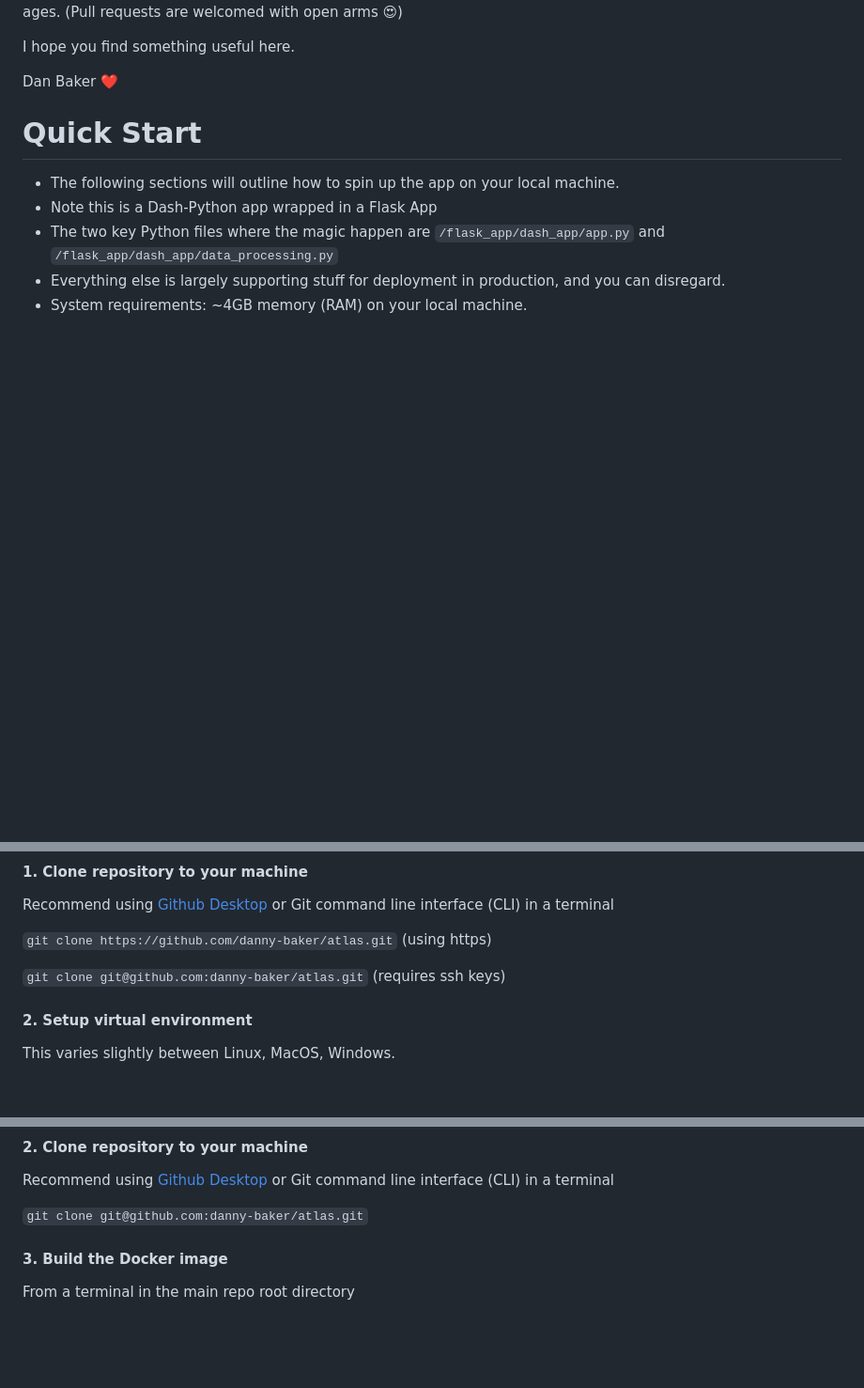
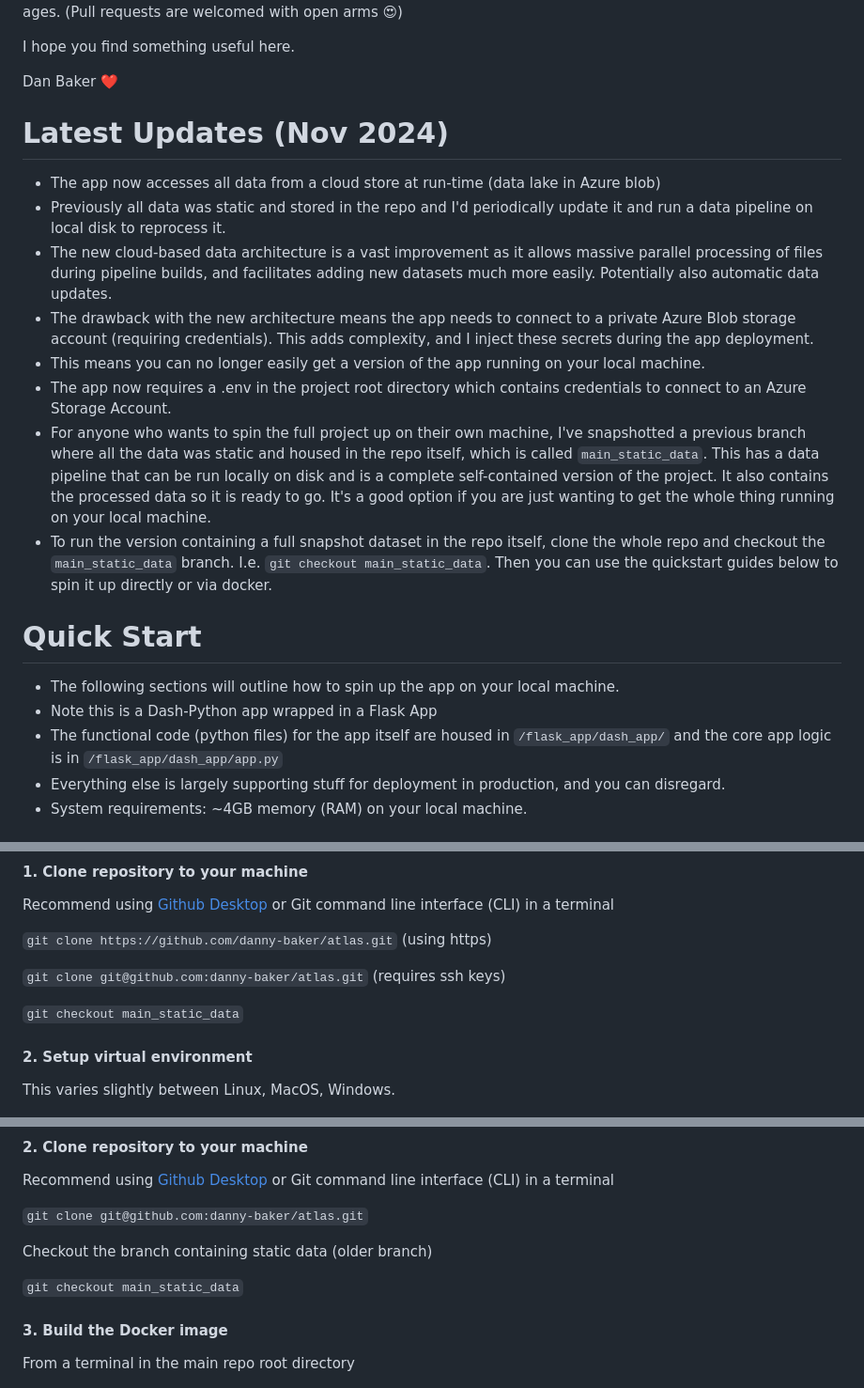
Before and after one commit to danny-baker/atlas, a Markdown page: README.md, 3 parts joined by grey strips. Shown: that part at 94% size. Drawn GitHub-style; blank space fills up the shorter version.

Commit message:
facility to run app using static data

```diff
--- a/README.md
+++ b/README.md
@@ -12,12 +12,22 @@ I hope you find something useful here.
 
 Dan Baker :heart:
 
+# Latest Updates (Nov 2024)
+* The app now accesses all data from a cloud store at run-time (data lake in Azure blob)
+* Previously all data was static and stored in the repo and I'd periodically update it and run a data pipeline on local disk to reprocess it.
+* The new cloud-based data architecture is a vast improvement as it  allows massive parallel processing of files during pipeline builds, and facilitates adding new datasets much more easily. Potentially also automatic data updates.
+* The drawback with the new architecture means the app needs to connect to a private Azure Blob storage account (requiring credentials). This adds complexity, and I inject these secrets during the app deployment.
+* This means you can no longer easily get a version of the app running on your local machine.
+* The app now requires a .env in the project root directory which contains credentials to connect to an Azure Storage Account.
+* For anyone who wants to spin the full project up on their own machine, I've snapshotted a previous branch where all the data was static and housed in the repo itself, which is called `main_static_data`. This has a data pipeline that can be run locally on disk and is a complete self-contained version of the project. It also contains the processed data so it is ready to go. It's a good option if you are just wanting to get the whole thing running on your local machine.
+* To run the version containing a full snapshot dataset in the repo itself, clone the whole repo and checkout the `main_static_data` branch. I.e. `git checkout main_static_data`. Then you can use the quickstart guides below to spin it up directly or via docker.
+
 
 # Quick Start
 
 * The following sections will outline how to spin up the app on your local machine.
 * Note this is a Dash-Python app wrapped in a Flask App
-* The two key Python files where the magic happen are `/flask_app/dash_app/app.py` and `/flask_app/dash_app/data_processing.py`
+* The functional code (python files) for the app itself are housed in `/flask_app/dash_app/` and the core app logic is in `/flask_app/dash_app/app.py`
 * Everything else is largely supporting stuff for deployment in production, and you can disregard.
 * System requirements: ~4GB memory (RAM) on your local machine.
 
@@ -32,6 +42,8 @@ Recommend using [Github Desktop](https://desktop.github.com/) or Git command lin
 `git clone https://github.com/danny-baker/atlas.git` (using https)
 
 `git clone git@github.com:danny-baker/atlas.git` (requires ssh keys)
+
+`git checkout main_static_data`
 
 #### 2. Setup virtual environment
 
@@ -93,6 +86,10 @@ Follow the relevant pathway for your operating system, on their website [here](h
 Recommend using [Github Desktop](https://desktop.github.com/) or Git command line interface (CLI) in a terminal
 
 `git clone git@github.com:danny-baker/atlas.git`
+
+Checkout the branch containing static data (older branch)
+
+`git checkout main_static_data`
 
 #### 3. Build the Docker image
 
```
Also changed, not shown: other parts of README.md (+0 -19 lines).
